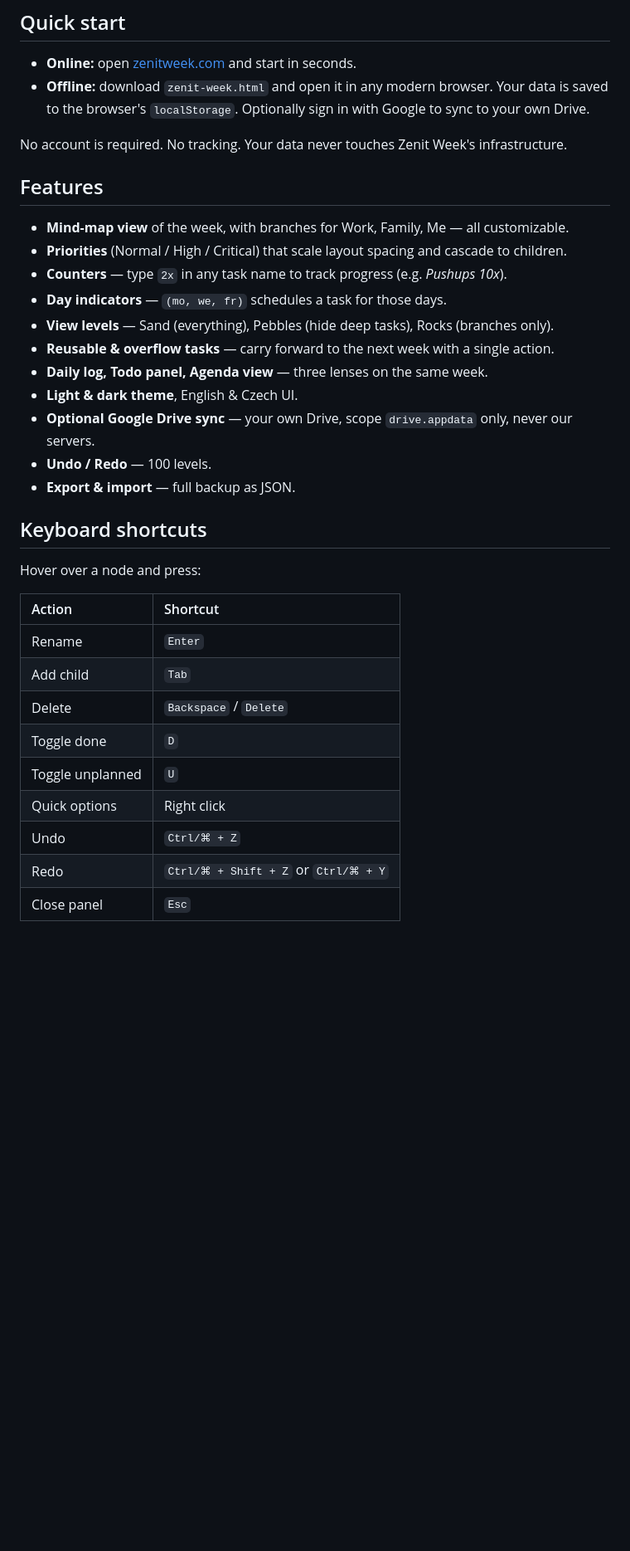
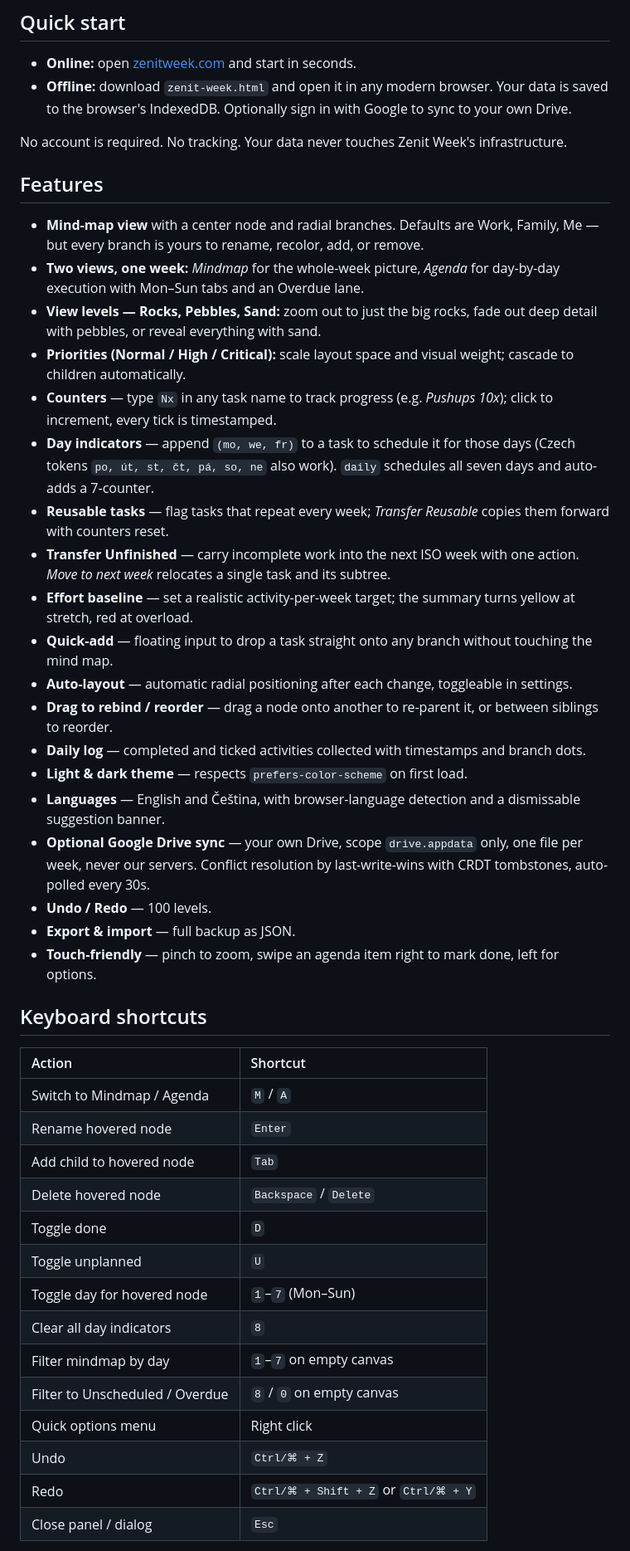
Before and after one commit to kruxik/zenit-week, a Markdown page: README.md, the part around one of its changes. Shown at 83% size. Drawn GitHub-style; blank space fills up the shorter version.

Commit message:
docs(readme): sync feature list and shortcuts with current app
Co-Authored-By: Claude Opus 4.7 (1M context) <noreply@anthropic.com>

```diff
--- a/README.md
+++ b/README.md
@@ -18,37 +18,48 @@ The "rocks first" idea: fill the jar with sand first and the big rocks won't fit
 ## Quick start
 
 - **Online:** open [zenitweek.com](https://zenitweek.com/) and start in seconds.
-- **Offline:** download `zenit-week.html` and open it in any modern browser. Your data is saved to the browser's `localStorage`. Optionally sign in with Google to sync to your own Drive.
+- **Offline:** download `zenit-week.html` and open it in any modern browser. Your data is saved to the browser's IndexedDB. Optionally sign in with Google to sync to your own Drive.
 
 No account is required. No tracking. Your data never touches Zenit Week's infrastructure.
 
 ## Features
 
-- **Mind-map view** of the week, with branches for Work, Family, Me — all customizable.
-- **Priorities** (Normal / High / Critical) that scale layout spacing and cascade to children.
-- **Counters** — type `2x` in any task name to track progress (e.g. *Pushups 10x*).
-- **Day indicators** — `(mo, we, fr)` schedules a task for those days.
-- **View levels** — Sand (everything), Pebbles (hide deep tasks), Rocks (branches only).
-- **Reusable & overflow tasks** — carry forward to the next week with a single action.
-- **Daily log, Todo panel, Agenda view** — three lenses on the same week.
-- **Light & dark theme**, English & Czech UI.
-- **Optional Google Drive sync** — your own Drive, scope `drive.appdata` only, never our servers.
+- **Mind-map view** with a center node and radial branches. Defaults are Work, Family, Me — but every branch is yours to rename, recolor, add, or remove.
+- **Two views, one week:** *Mindmap* for the whole-week picture, *Agenda* for day-by-day execution with Mon–Sun tabs and an Overdue lane.
+- **View levels — Rocks, Pebbles, Sand:** zoom out to just the big rocks, fade out deep detail with pebbles, or reveal everything with sand.
+- **Priorities (Normal / High / Critical):** scale layout space and visual weight; cascade to children automatically.
+- **Counters** — type `Nx` in any task name to track progress (e.g. *Pushups 10x*); click to increment, every tick is timestamped.
+- **Day indicators** — append `(mo, we, fr)` to a task to schedule it for those days (Czech tokens `po, út, st, čt, pá, so, ne` also work). `daily` schedules all seven days and auto-adds a 7-counter.
+- **Reusable tasks** — flag tasks that repeat every week; *Transfer Reusable* copies them forward with counters reset.
+- **Transfer Unfinished** — carry incomplete work into the next ISO week with one action. *Move to next week* relocates a single task and its subtree.
+- **Effort baseline** — set a realistic activity-per-week target; the summary turns yellow at stretch, red at overload.
+- **Quick-add** — floating input to drop a task straight onto any branch without touching the mind map.
+- **Auto-layout** — automatic radial positioning after each change, toggleable in settings.
+- **Drag to rebind / reorder** — drag a node onto another to re-parent it, or between siblings to reorder.
+- **Daily log** — completed and ticked activities collected with timestamps and branch dots.
+- **Light & dark theme** — respects `prefers-color-scheme` on first load.
+- **Languages** — English and Čeština, with browser-language detection and a dismissable suggestion banner.
+- **Optional Google Drive sync** — your own Drive, scope `drive.appdata` only, one file per week, never our servers. Conflict resolution by last-write-wins with CRDT tombstones, auto-polled every 30s.
 - **Undo / Redo** — 100 levels.
 - **Export & import** — full backup as JSON.
+- **Touch-friendly** — pinch to zoom, swipe an agenda item right to mark done, left for options.
 
 ## Keyboard shortcuts
 
-Hover over a node and press:
-
 | Action | Shortcut |
 | :--- | :--- |
-| Rename | `Enter` |
-| Add child | `Tab` |
-| Delete | `Backspace` / `Delete` |
+| Switch to Mindmap / Agenda | `M` / `A` |
+| Rename hovered node | `Enter` |
+| Add child to hovered node | `Tab` |
+| Delete hovered node | `Backspace` / `Delete` |
 | Toggle done | `D` |
 | Toggle unplanned | `U` |
-| Quick options | Right click |
+| Toggle day for hovered node | `1`–`7` (Mon–Sun) |
+| Clear all day indicators | `8` |
+| Filter mindmap by day | `1`–`7` on empty canvas |
+| Filter to Unscheduled / Overdue | `8` / `0` on empty canvas |
+| Quick options menu | Right click |
 | Undo | `Ctrl/⌘ + Z` |
 | Redo | `Ctrl/⌘ + Shift + Z` or `Ctrl/⌘ + Y` |
-| Close panel | `Esc` |
+| Close panel / dialog | `Esc` |
 
```
Also changed, not shown: other parts of README.md (+1 -1 lines).
